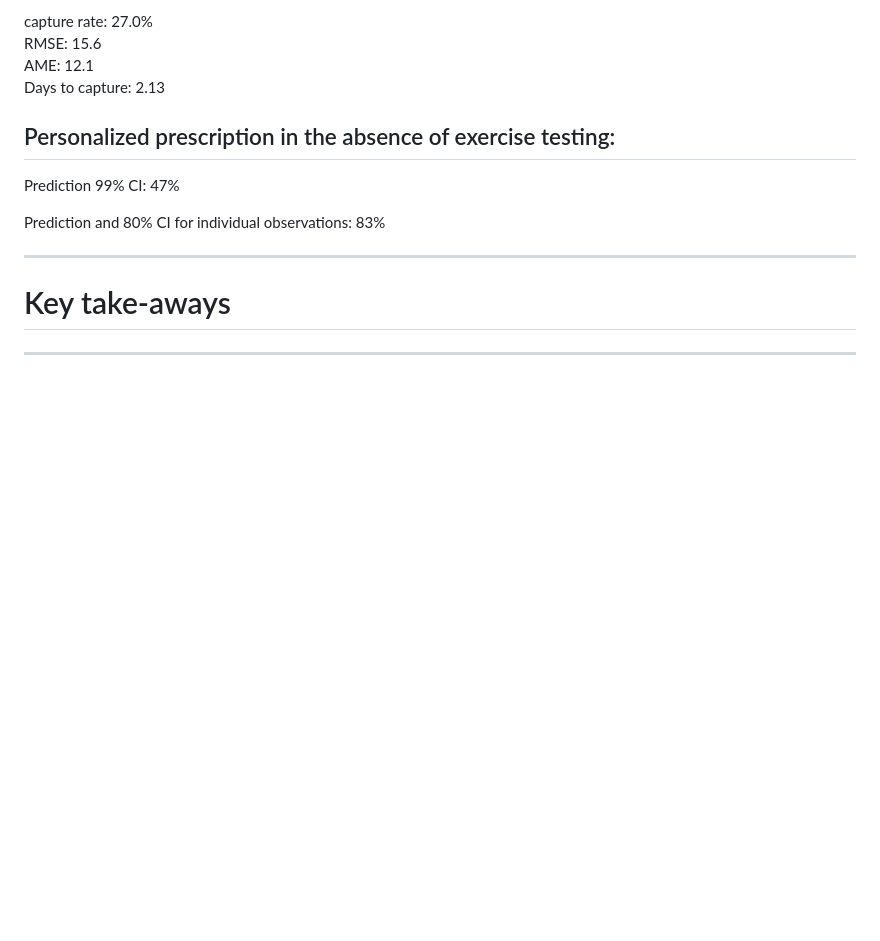
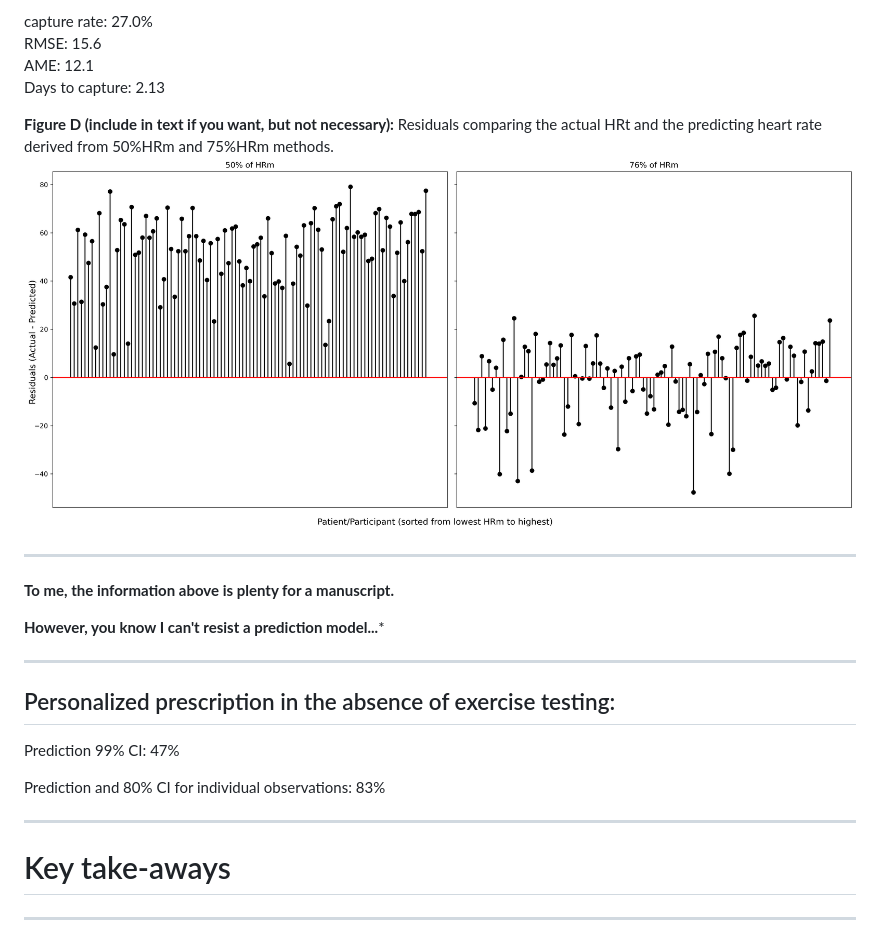
Before and after one commit to wingersonMJ/Exercise_test_HRm, a Markdown page: README.md, the part around the change. Drawn GitHub-style; blank space fills up the shorter version.

```diff
--- a/README.md
+++ b/README.md
@@ -208,6 +208,16 @@ RMSE: 15.6
 AME: 12.1
 Days to capture: 2.13
 
+**Figure D (include in text if you want, but not necessary):** Residuals comparing the actual HRt and the predicting heart rate derived from 50%HRm and 75%HRm methods.
+<img src="figs/Residuals.png" alt="Residuals" width="1000">
+
+---
+
+**To me, the information above is plenty for a manuscript.**
+
+**However, you know I can't resist a prediction model...***
+
+---
 ## Personalized prescription in the absence of exercise testing:
 
 
```
